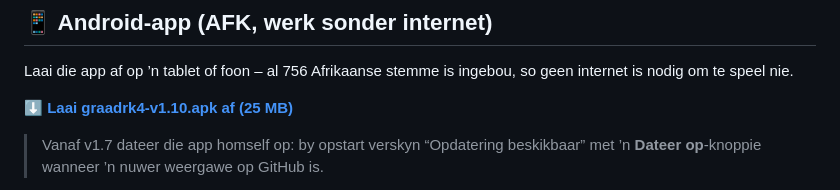
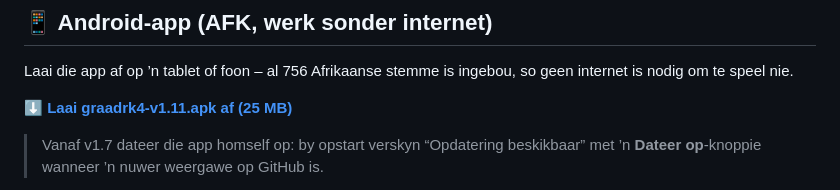
Before and after one commit to Nageljakes/graadrk4, a Markdown page: README.md, the part around the change. GitHub-like rendering.

Commit message:
README: APK v1.11 (toets)

```diff
--- a/README.md
+++ b/README.md
@@ -14,7 +14,7 @@ elke assesseringsitem oefen (25 aktiwiteite + gemengde uitdaging).
 Laai die app af op ’n tablet of foon – al 756 Afrikaanse stemme is ingebou,
 so geen internet is nodig om te speel nie.
 
-**[⬇️ Laai graadrk4-v1.10.apk af (25 MB)](https://github.com/Nageljakes/graadrk4/releases/download/v1.10/graadrk4-v1.10.apk)**
+**[⬇️ Laai graadrk4-v1.11.apk af (25 MB)](https://github.com/Nageljakes/graadrk4/releases/download/v1.11/graadrk4-v1.11.apk)**
 
 > Vanaf v1.7 dateer die app homself op: by opstart verskyn “Opdatering
 > beskikbaar” met ’n **Dateer op**-knoppie wanneer ’n nuwer weergawe op
```
